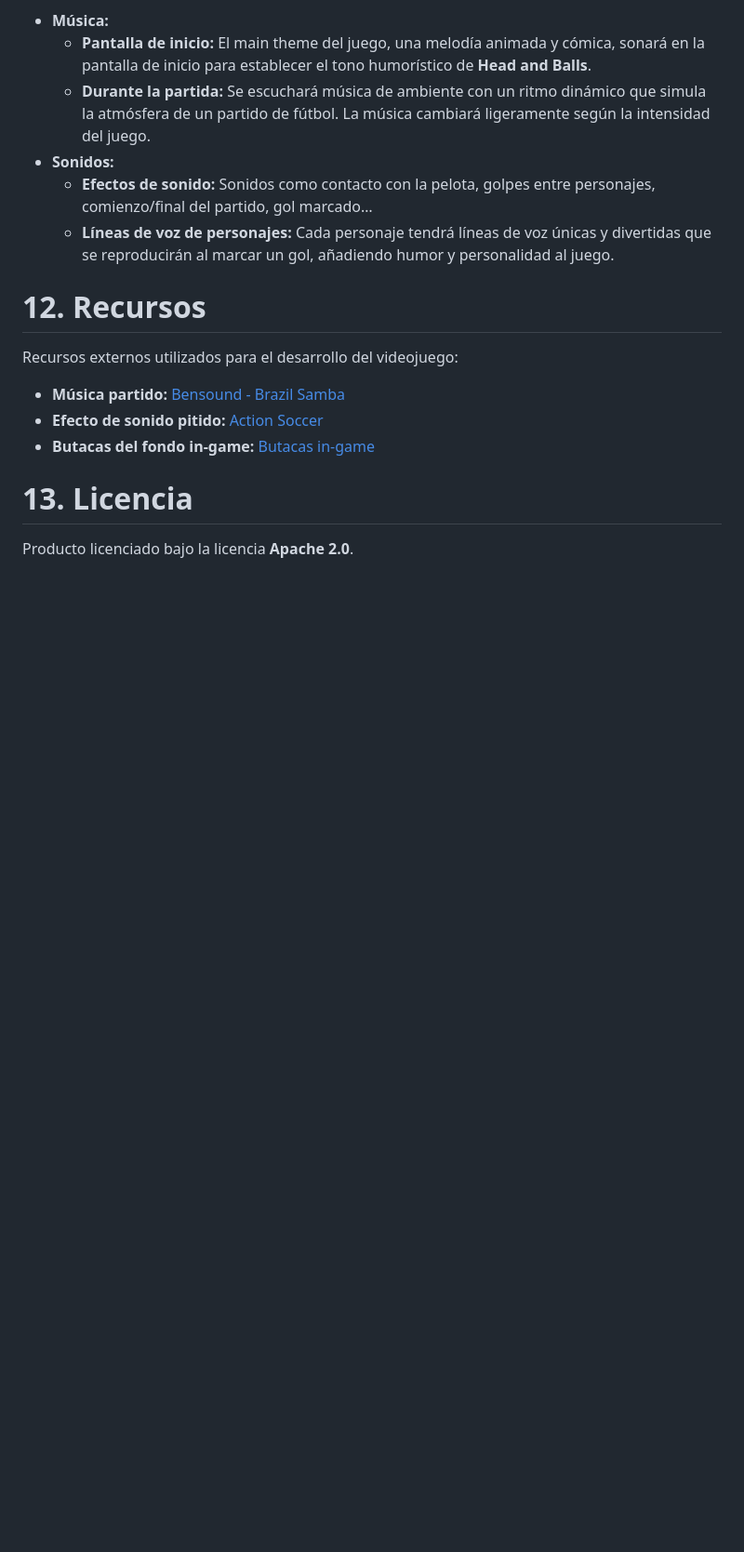
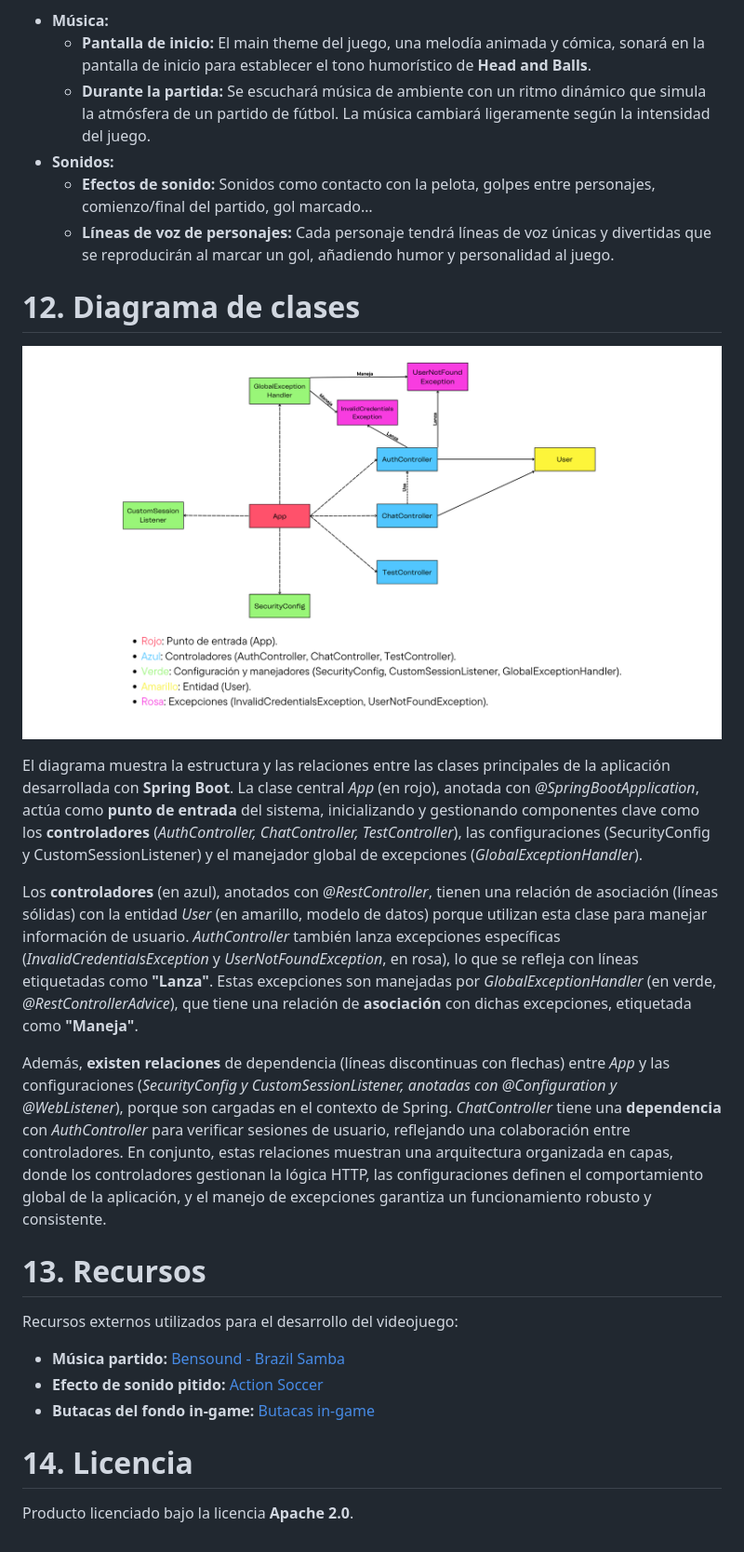
Before and after one commit to racurrandom/Head-and-Balls, a Markdown page: README.md, the part around the change printed below. Shown: that part at 93% size. Drawn GitHub-style; pictures changed too: gdd/ClassDiagram.png (added); blank space fills up the shorter version.

Commit message:
Diagrama de Clases xulon

```diff
--- a/README.md
+++ b/README.md
@@ -227,7 +228,17 @@ Una cosa que separa **Head and Balls** de otros juegos es que los personajes ten
   * **Efectos de sonido:** Sonidos como contacto con la pelota, golpes entre personajes, comienzo/final del partido, gol marcado…
   * **Líneas de voz de personajes:** Cada personaje tendrá líneas de voz únicas y divertidas que se reproducirán al marcar un gol, añadiendo humor y personalidad al juego.
 
-# 12. Recursos
+# 12. Diagrama de clases
+
+![Class Diagram](https://raw.githubusercontent.com/racurrandom/Head-and-Balls/main/gdd/ClassDiagram.png)
+
+El diagrama muestra la estructura y las relaciones entre las clases principales de la aplicación desarrollada con **Spring Boot**. La clase central *App* (en rojo), anotada con *@SpringBootApplication*, actúa como **punto de entrada** del sistema, inicializando y gestionando componentes clave como los **controladores** (*AuthController, ChatController, TestController*), las configuraciones (SecurityConfig y CustomSessionListener) y el manejador global de excepciones (*GlobalExceptionHandler*).
+
+Los **controladores** (en azul), anotados con *@RestController*, tienen una relación de asociación (líneas sólidas) con la entidad *User* (en amarillo, modelo de datos) porque utilizan esta clase para manejar información de usuario. *AuthController* también lanza excepciones específicas (*InvalidCredentialsException* y *UserNotFoundException*, en rosa), lo que se refleja con líneas etiquetadas como **"Lanza"**. Estas excepciones son manejadas por *GlobalExceptionHandler* (en verde, *@RestControllerAdvice*), que tiene una relación de **asociación** con dichas excepciones, etiquetada como **"Maneja"**.
+
+Además, **existen relaciones** de dependencia (líneas discontinuas con flechas) entre *App* y las configuraciones (*SecurityConfig y CustomSessionListener, anotadas con @Configuration y @WebListener*), porque son cargadas en el contexto de Spring. *ChatController* tiene una **dependencia** con *AuthController* para verificar sesiones de usuario, reflejando una colaboración entre controladores. En conjunto, estas relaciones muestran una arquitectura organizada en capas, donde los controladores gestionan la lógica HTTP, las configuraciones definen el comportamiento global de la aplicación, y el manejo de excepciones garantiza un funcionamiento robusto y consistente.
+
+# 13. Recursos
 
 Recursos externos utilizados para el desarrollo del videojuego:
 
@@ -235,6 +246,6 @@ Recursos externos utilizados para el desarrollo del videojuego:
 * **Efecto de sonido pitido:** [Action Soccer](https://www.sounds-resource.com/pc_computer/actionsoccer/)
 * **Butacas del fondo in-game:** [Butacas in-game](https://www.freepik.com/free-vector/realistic-stadium-tribune-composition-with-isolated-front-back-views-rows-with-red-plastic-seats-vector-illustration_43869155.htm)
 
-# 13. Licencia
+# 14. Licencia
 
 Producto licenciado bajo la licencia **Apache 2.0**.
```
Also changed, not shown: other parts of README.md (+3 -2 lines).
